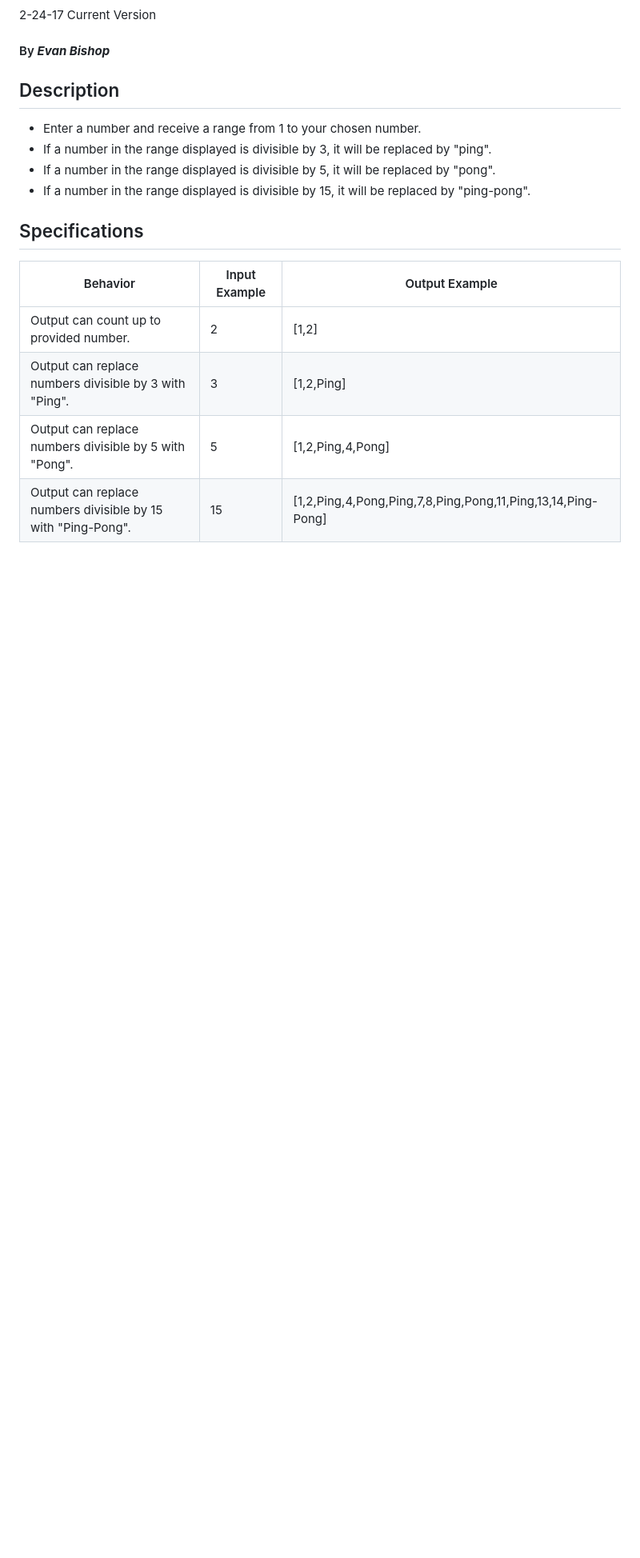
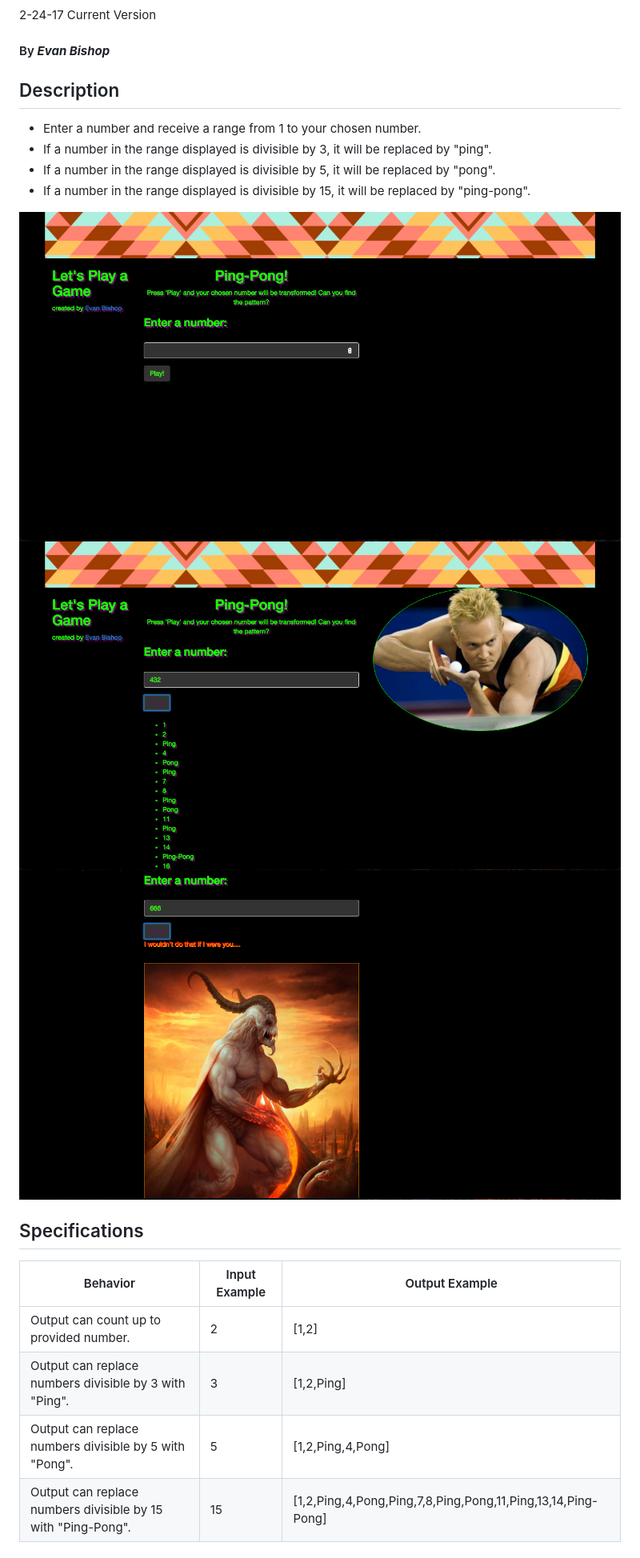
Before and after one commit to EB888/ping-pong-eb, a Markdown page: README.md, the part around the change. Shown: that part at 80% size. GitHub-like rendering; pictures changed too: img/pong1.png (added), img/pong2.png (added), img/pong3.png (added); blank space fills up the shorter version.

Commit message:
add 3 screenshots to README

```diff
--- a/README.md
+++ b/README.md
@@ -13,18 +13,11 @@
 * If a number in the range displayed is divisible by 5, it will be replaced by "pong".
 * If a number in the range displayed is divisible by 15, it will be replaced by "ping-pong".
 
+<img src="/img/pong1.png"/>
+<img src="/img/pong2.png"/>
+<img src="/img/pong3.png"/>
+
 ## Specifications
-<!-- * 1 Take a number and display it to the user
-  * Input:| 5 | Output:| 5 |
-* 2 Take a number from the user, and display a range from 1 to the chosen number to the user
-  * Input:| 5 | Output:| 1, 2, 3, 4, 5, |
-* 3 If a number in the range is divisible by 3, replace with "Ping"
-  * Input:| 5 | Output:| 1, 2, Ping, 4, 5, |
-* 4 If a number in the range is divisible by 5, replace with "Pong"
-  * Input:| 5 | Output:| 5 | 1, 2, Ping, 4, Pong |
-* 5 If a number in the range is divisible by 15, replace with "Ping-Pong"
-  * Input:| 15 | Output:| 1, 2, Ping, 4, Pong, Ping, 7, 8, Ping, Pong, 11, Ping, 13, 14, Ping-Pong, |
-* 6 Be able to enter a new number and see new results over and over -->
 
 | Behavior | Input Example  | Output Example  |
 |---|---|---|
```
